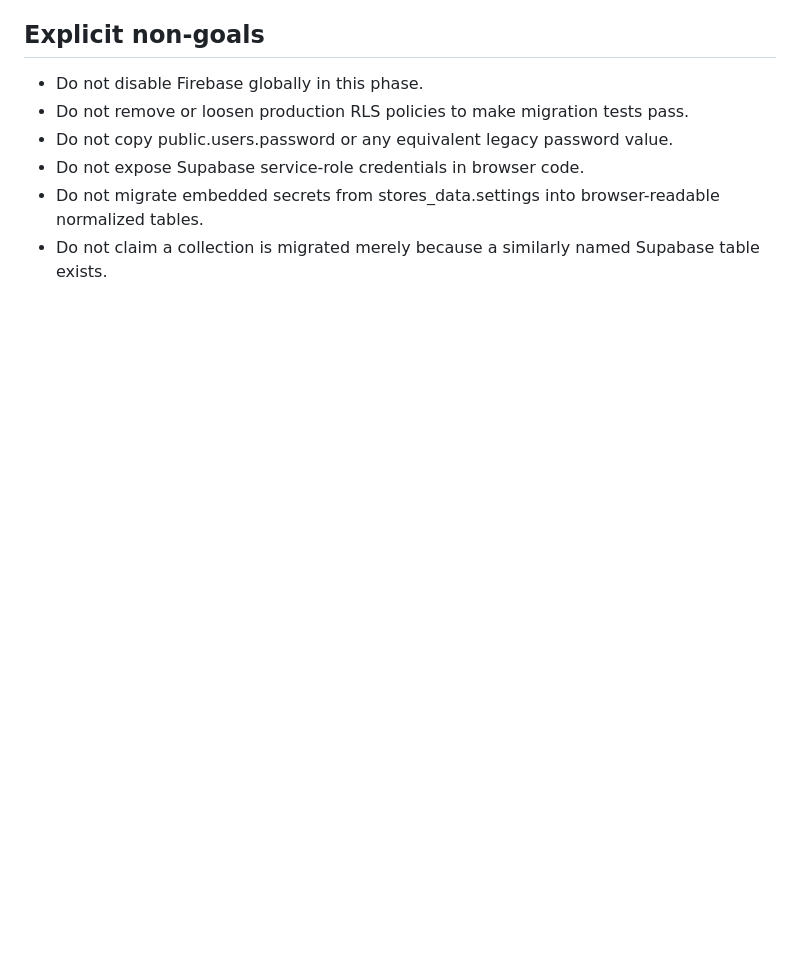
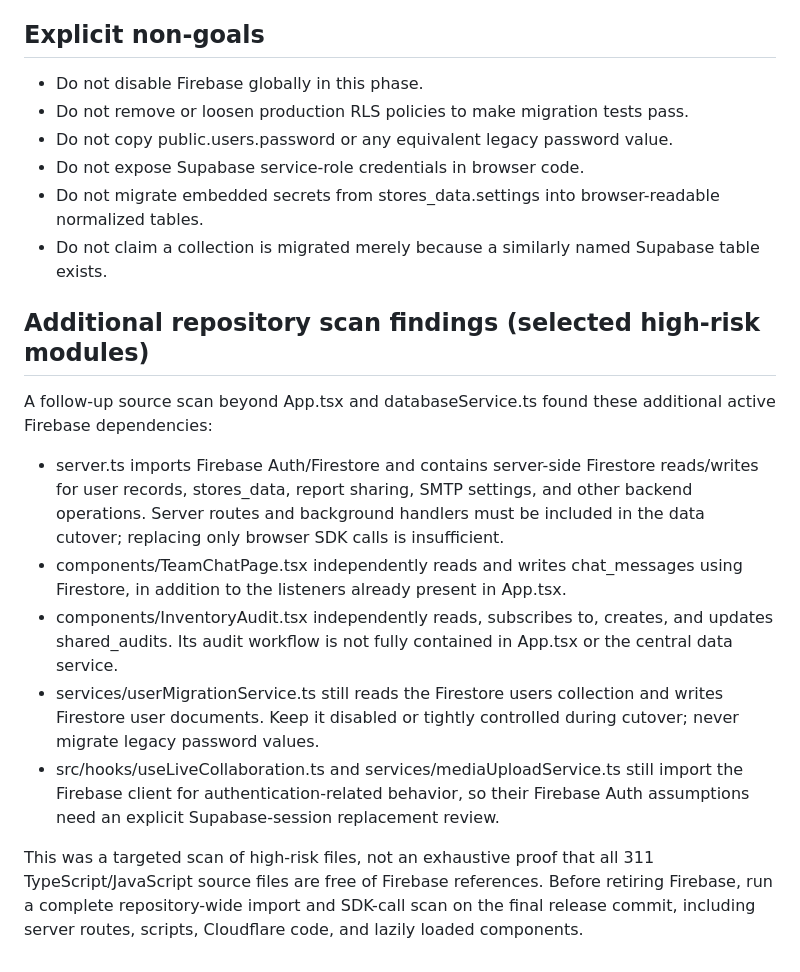
Before and after one commit to aelbass6test-gif/1toolz-app, a Markdown page: docs/firestore-domain-inventory.md, the part around the change. Rendered like a GitHub page; blank space fills up the shorter version.

Commit message:
docs: extend Firestore inventory to server and feature modules

```diff
--- a/docs/firestore-domain-inventory.md
+++ b/docs/firestore-domain-inventory.md
@@ -133,3 +133,16 @@ This list is based on direct references found in App.tsx and services/databaseSe
 - Do not expose Supabase service-role credentials in browser code.
 - Do not migrate embedded secrets from stores_data.settings into browser-readable normalized tables.
 - Do not claim a collection is migrated merely because a similarly named Supabase table exists.
+
+
+## Additional repository scan findings (selected high-risk modules)
+
+A follow-up source scan beyond App.tsx and databaseService.ts found these additional active Firebase dependencies:
+
+- server.ts imports Firebase Auth/Firestore and contains server-side Firestore reads/writes for user records, stores_data, report sharing, SMTP settings, and other backend operations. Server routes and background handlers must be included in the data cutover; replacing only browser SDK calls is insufficient.
+- components/TeamChatPage.tsx independently reads and writes chat_messages using Firestore, in addition to the listeners already present in App.tsx.
+- components/InventoryAudit.tsx independently reads, subscribes to, creates, and updates shared_audits. Its audit workflow is not fully contained in App.tsx or the central data service.
+- services/userMigrationService.ts still reads the Firestore users collection and writes Firestore user documents. Keep it disabled or tightly controlled during cutover; never migrate legacy password values.
+- src/hooks/useLiveCollaboration.ts and services/mediaUploadService.ts still import the Firebase client for authentication-related behavior, so their Firebase Auth assumptions need an explicit Supabase-session replacement review.
+
+This was a targeted scan of high-risk files, not an exhaustive proof that all 311 TypeScript/JavaScript source files are free of Firebase references. Before retiring Firebase, run a complete repository-wide import and SDK-call scan on the final release commit, including server routes, scripts, Cloudflare code, and lazily loaded components.
```
